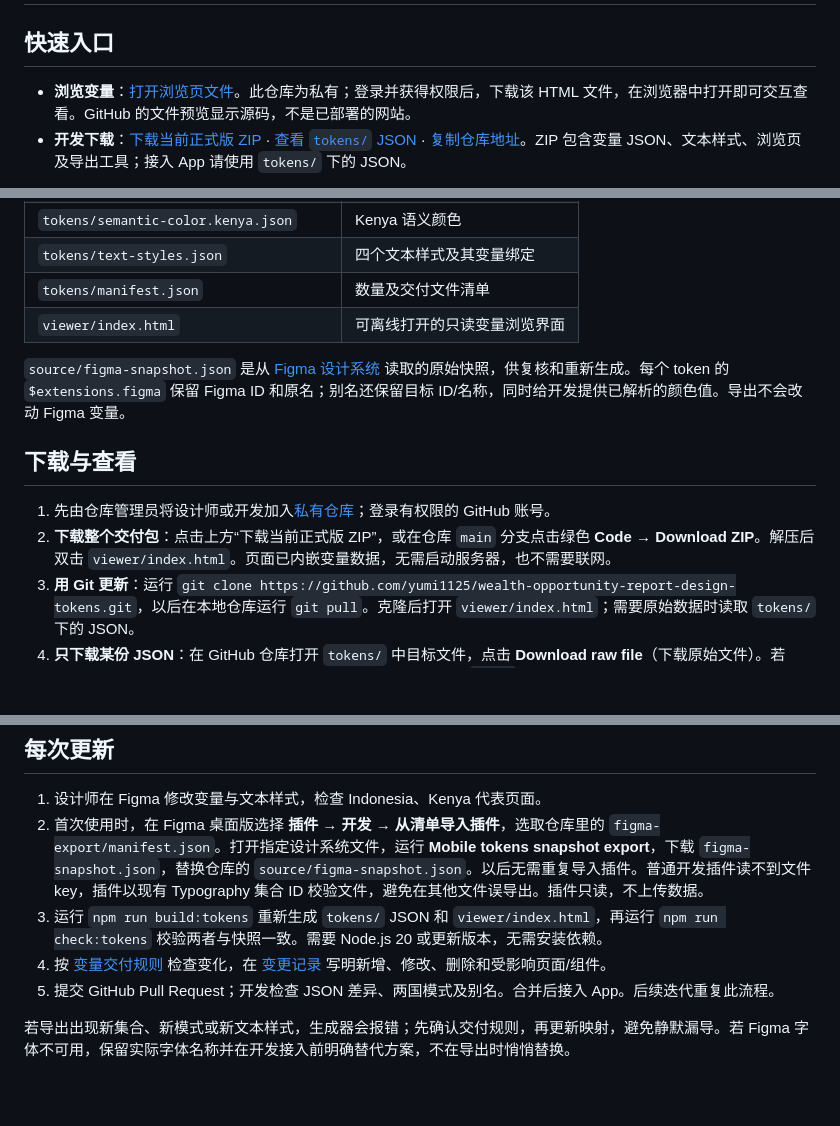
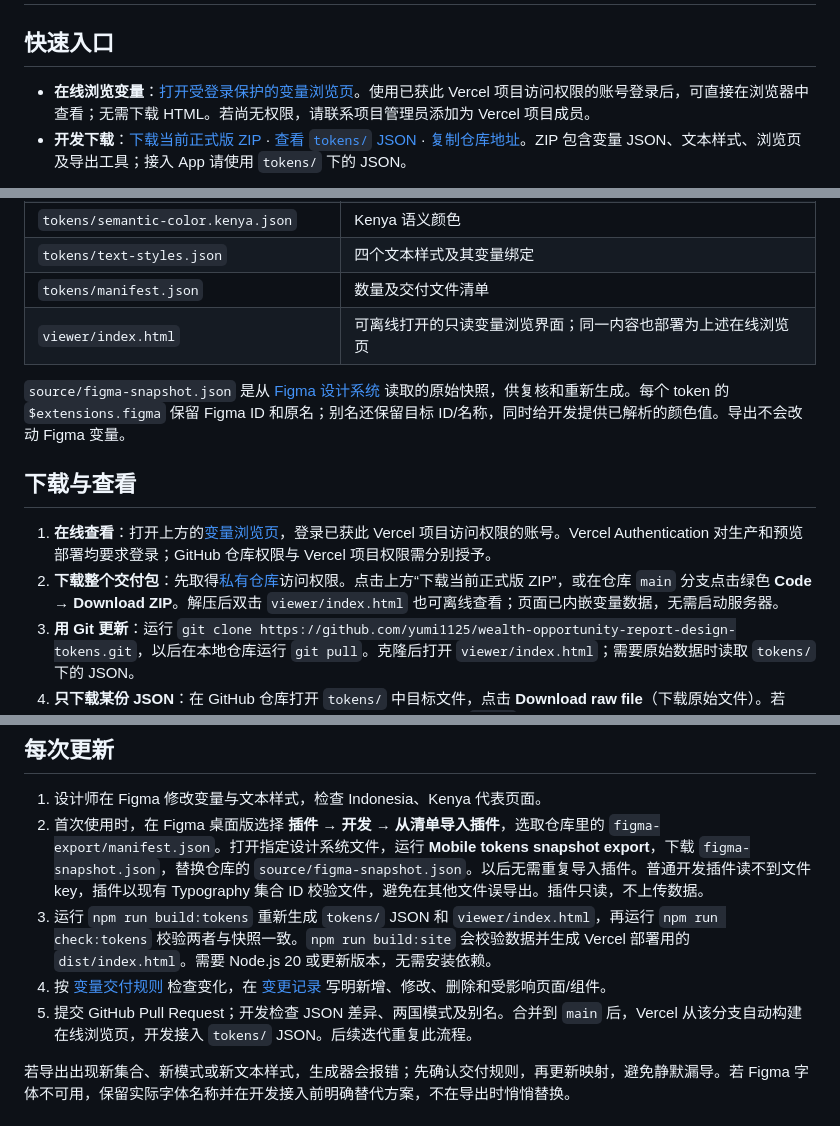
Before and after one commit to yumi1125/wealth-opportunity-report-design-tokens, a Markdown page: README.md, 3 parts joined by grey strips. Drawn GitHub-style; blank space fills up the shorter version.

Commit message:
Document protected online token viewer

```diff
--- a/README.md
+++ b/README.md
@@ -2,7 +2,7 @@
 
 ## 快速入口
 
-- **浏览变量**：[打开浏览页文件](https://github.com/yumi1125/wealth-opportunity-report-design-tokens/blob/main/viewer/index.html)。此仓库为私有；登录并获得权限后，下载该 HTML 文件，在浏览器中打开即可交互查看。GitHub 的文件预览显示源码，不是已部署的网站。
+- **在线浏览变量**：[打开受登录保护的变量浏览页](https://wealth-opportunity-report-design-to-xi.vercel.app/)。使用已获此 Vercel 项目访问权限的账号登录后，可直接在浏览器中查看；无需下载 HTML。若尚无权限，请联系项目管理员添加为 Vercel 项目成员。
 - **开发下载**：[下载当前正式版 ZIP](https://github.com/yumi1125/wealth-opportunity-report-design-tokens/archive/refs/heads/main.zip) · [查看 `tokens/` JSON](https://github.com/yumi1125/wealth-opportunity-report-design-tokens/tree/main/tokens) · [复制仓库地址](https://github.com/yumi1125/wealth-opportunity-report-design-tokens)。ZIP 包含变量 JSON、文本样式、浏览页及导出工具；接入 App 请使用 `tokens/` 下的 JSON。
 
 本仓库交付移动端设计变量。**Figma 是设计值的唯一编辑入口；GitHub `main` 分支上的 JSON 是开发接入的已审核版本。** 当前先交付平台无关的 JSON，不生成 Flutter、iOS、Android 或 React Native 代码。仓库为私有，需先获得仓库访问权限。
@@ -24,14 +24,14 @@
 | `tokens/semantic-color.kenya.json` | Kenya 语义颜色 |
 | `tokens/text-styles.json` | 四个文本样式及其变量绑定 |
 | `tokens/manifest.json` | 数量及交付文件清单 |
-| `viewer/index.html` | 可离线打开的只读变量浏览界面 |
+| `viewer/index.html` | 可离线打开的只读变量浏览界面；同一内容也部署为上述在线浏览页 |
 
 `source/figma-snapshot.json` 是从 [Figma 设计系统](https://www.figma.com/design/946GZfDFpPwburJkuZy9mA) 读取的原始快照，供复核和重新生成。每个 token 的 `$extensions.figma` 保留 Figma ID 和原名；别名还保留目标 ID/名称，同时给开发提供已解析的颜色值。导出不会改动 Figma 变量。
 
 ## 下载与查看
 
-1. 先由仓库管理员将设计师或开发加入[私有仓库](https://github.com/yumi1125/wealth-opportunity-report-design-tokens)；登录有权限的 GitHub 账号。
-2. **下载整个交付包**：点击上方“下载当前正式版 ZIP”，或在仓库 `main` 分支点击绿色 **Code → Download ZIP**。解压后双击 `viewer/index.html`。页面已内嵌变量数据，无需启动服务器，也不需要联网。
+1. **在线查看**：打开上方的[变量浏览页](https://wealth-opportunity-report-design-to-xi.vercel.app/)，登录已获此 Vercel 项目访问权限的账号。Vercel Authentication 对生产和预览部署均要求登录；GitHub 仓库权限与 Vercel 项目权限需分别授予。
+2. **下载整个交付包**：先取得[私有仓库](https://github.com/yumi1125/wealth-opportunity-report-design-tokens)访问权限。点击上方“下载当前正式版 ZIP”，或在仓库 `main` 分支点击绿色 **Code → Download ZIP**。解压后双击 `viewer/index.html` 也可离线查看；页面已内嵌变量数据，无需启动服务器。
 3. **用 Git 更新**：运行 `git clone https://github.com/yumi1125/wealth-opportunity-report-design-tokens.git`，以后在本地仓库运行 `git pull`。克隆后打开 `viewer/index.html`；需要原始数据时读取 `tokens/` 下的 JSON。
 4. **只下载某份 JSON**：在 GitHub 仓库打开 `tokens/` 中目标文件，点击 **Download raw file**（下载原始文件）。若 GitHub 界面只显示 **Raw**，打开后使用浏览器“另存为”，并保留 `.json` 扩展名。
 
@@ -41,9 +41,9 @@
 
 1. 设计师在 Figma 修改变量与文本样式，检查 Indonesia、Kenya 代表页面。
 2. 首次使用时，在 Figma 桌面版选择 **插件 → 开发 → 从清单导入插件**，选取仓库里的 `figma-export/manifest.json`。打开指定设计系统文件，运行 **Mobile tokens snapshot export**，下载 `figma-snapshot.json`，替换仓库的 `source/figma-snapshot.json`。以后无需重复导入插件。普通开发插件读不到文件 key，插件以现有 Typography 集合 ID 校验文件，避免在其他文件误导出。插件只读，不上传数据。
-3. 运行 `npm run build:tokens` 重新生成 `tokens/` JSON 和 `viewer/index.html`，再运行 `npm run check:tokens` 校验两者与快照一致。需要 Node.js 20 或更新版本，无需安装依赖。
+3. 运行 `npm run build:tokens` 重新生成 `tokens/` JSON 和 `viewer/index.html`，再运行 `npm run check:tokens` 校验两者与快照一致。`npm run build:site` 会校验数据并生成 Vercel 部署用的 `dist/index.html`。需要 Node.js 20 或更新版本，无需安装依赖。
 4. 按 [变量交付规则](docs/token-rules.md) 检查变化，在 [变更记录](CHANGELOG.md) 写明新增、修改、删除和受影响页面/组件。
-5. 提交 GitHub Pull Request；开发检查 JSON 差异、两国模式及别名。合并后接入 App。后续迭代重复此流程。
+5. 提交 GitHub Pull Request；开发检查 JSON 差异、两国模式及别名。合并到 `main` 后，Vercel 从该分支自动构建在线浏览页，开发接入 `tokens/` JSON。后续迭代重复此流程。
 
 若导出出现新集合、新模式或新文本样式，生成器会报错；先确认交付规则，再更新映射，避免静默漏导。若 Figma 字体不可用，保留实际字体名称并在开发接入前明确替代方案，不在导出时悄悄替换。
 
```
